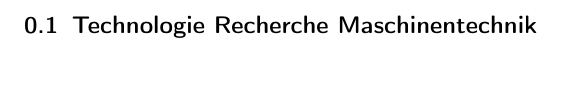
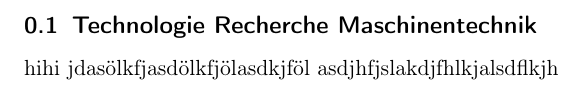
Before and after one commit to Inux/pren, a LaTeX document (docu/sections/technologie_recherche_mt.tex): part of the page, cut so that both start at the same text. Compiled offline with pdfLaTeX.

```diff
--- a/docu/sections/technologie_recherche_mt.tex
+++ b/docu/sections/technologie_recherche_mt.tex
@@ -1,4 +1,7 @@
 \documentclass[../main.tex]{subfiles}
 \begin{document}
 \subsection{Technologie Recherche Maschinentechnik}
+hihi
+jdasölkfjasdölkfjölasdkjföl
+asdjhfjslakdjfhlkjalsdflkjh
 \end{document}
```
Also changed, not shown: 1 other file.
